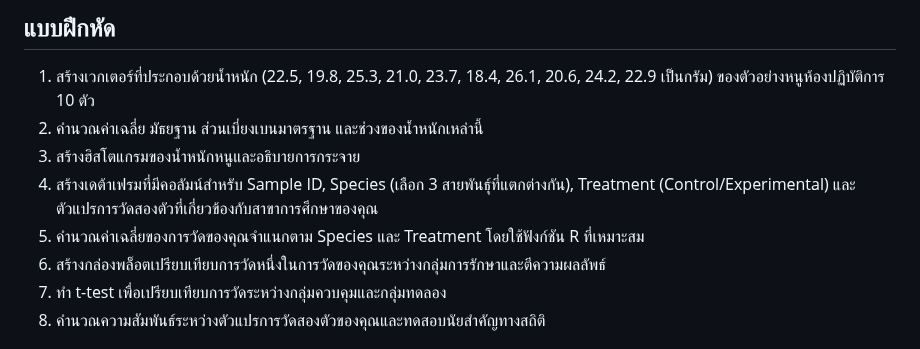
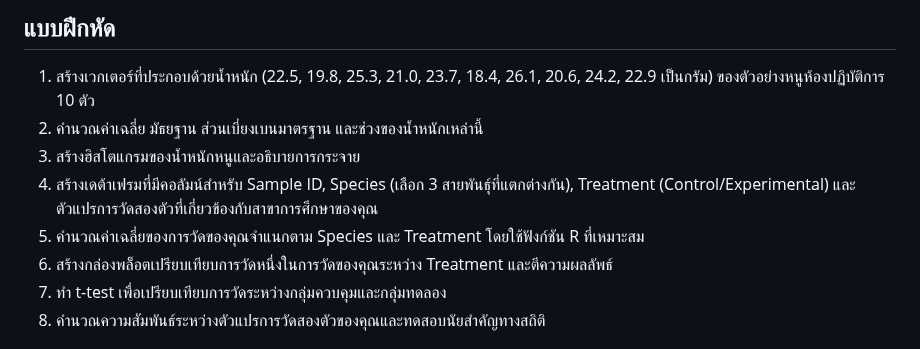
Before and after one commit to todtec/KKU_SC112502_EGLab, a Markdown page: r_biology_guide_thai_md.md, the part around the change. GitHub-like rendering.

```diff
--- a/r_biology_guide_thai_md.md
+++ b/r_biology_guide_thai_md.md
@@ -460,7 +460,7 @@ print(chi_square_test)
 3. สร้างฮิสโตแกรมของน้ำหนักหนูและอธิบายการกระจาย
 4. สร้างเดต้าเฟรมที่มีคอลัมน์สำหรับ Sample ID, Species (เลือก 3 สายพันธุ์ที่แตกต่างกัน), Treatment (Control/Experimental) และตัวแปรการวัดสองตัวที่เกี่ยวข้องกับสาขาการศึกษาของคุณ
 5. คำนวณค่าเฉลี่ยของการวัดของคุณจำแนกตาม Species และ Treatment โดยใช้ฟังก์ชัน R ที่เหมาะสม
-6. สร้างกล่องพล็อตเปรียบเทียบการวัดหนึ่งในการวัดของคุณระหว่างกลุ่มการรักษาและตีความผลลัพธ์
+6. สร้างกล่องพล็อตเปรียบเทียบการวัดหนึ่งในการวัดของคุณระหว่าง Treatment และตีความผลลัพธ์
 7. ทำ t-test เพื่อเปรียบเทียบการวัดระหว่างกลุ่มควบคุมและกลุ่มทดลอง
 8. คำนวณความสัมพันธ์ระหว่างตัวแปรการวัดสองตัวของคุณและทดสอบนัยสำคัญทางสถิติ
 
```
